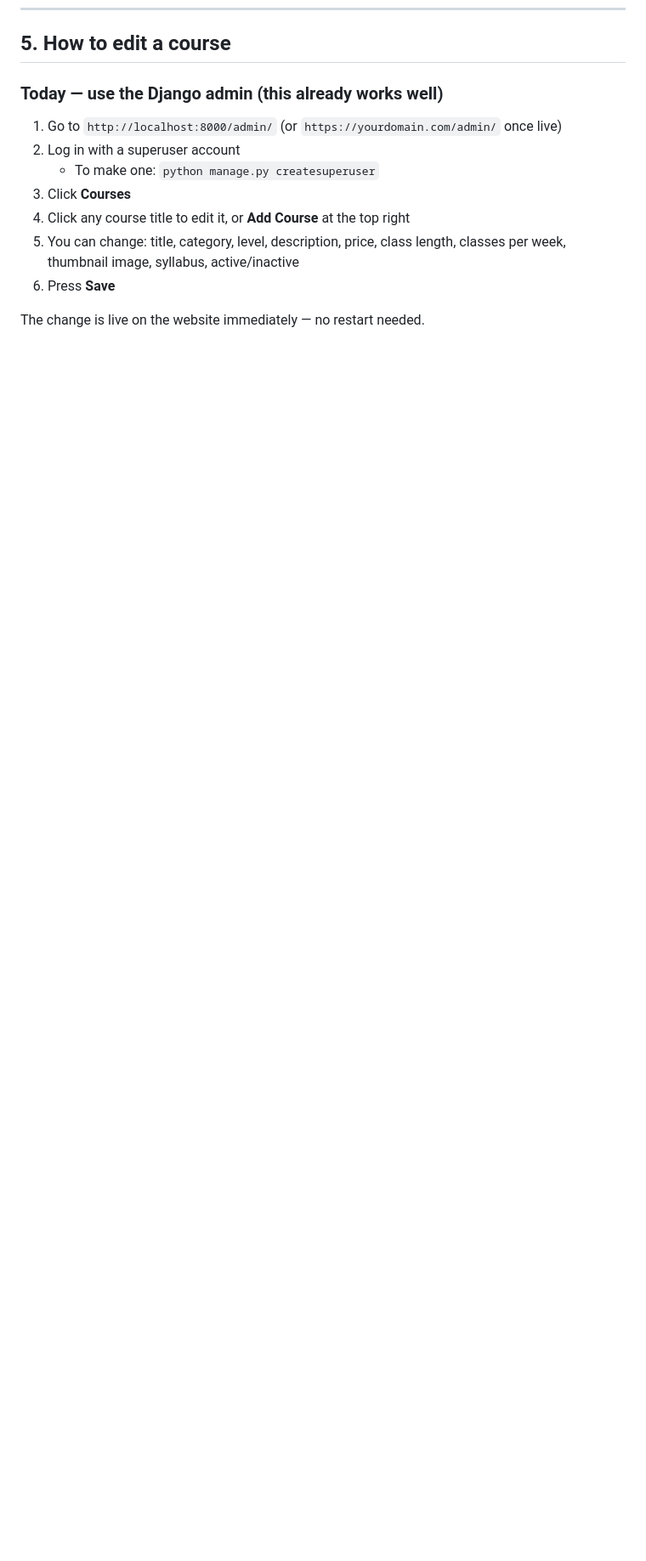
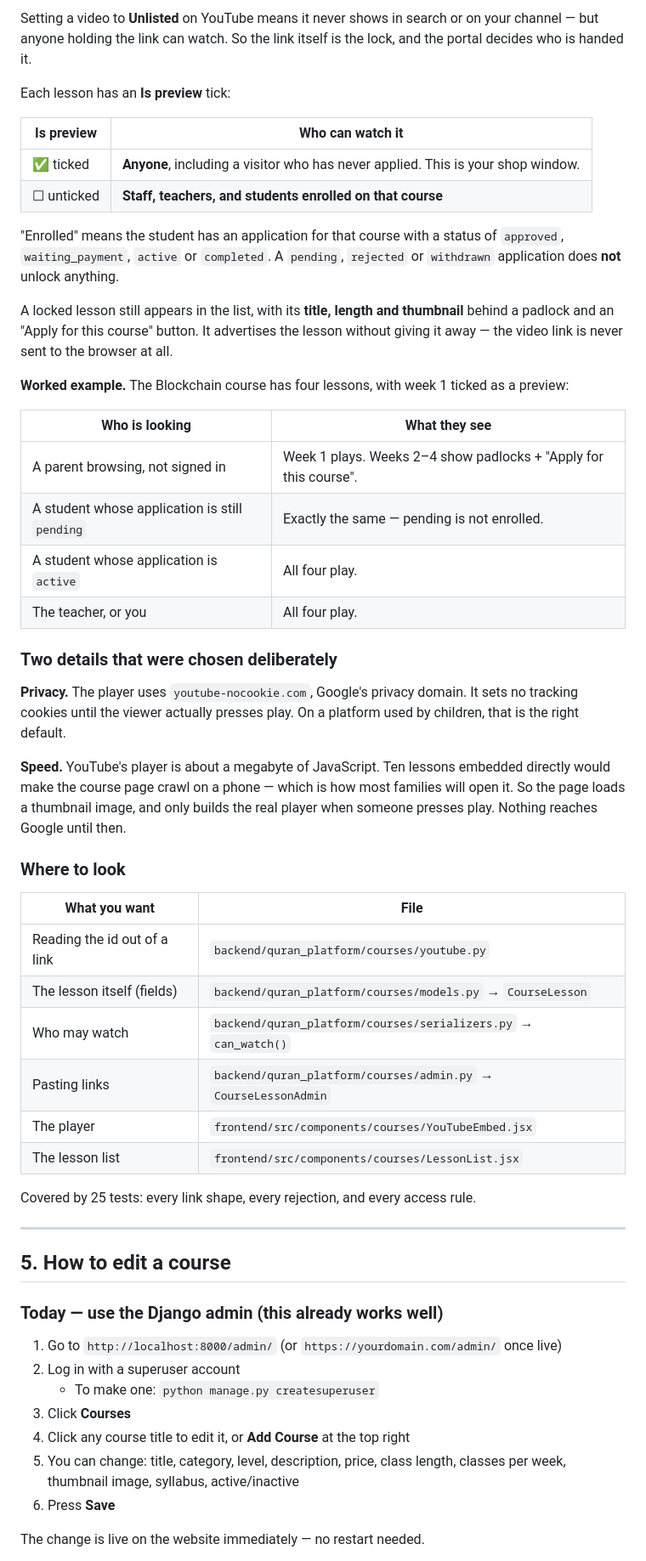
Before and after one commit to HafizNomi/Learning_system, a Markdown page: docs/ROADMAP.md, the part around one of its changes. Shown at 85% size. Drawn GitHub-style; blank space fills up the shorter version.

```diff
--- a/docs/ROADMAP.md
+++ b/docs/ROADMAP.md
@@ -335,3 +424,58 @@ When you want it:
+Setting a video to **Unlisted** on YouTube means it never shows in search or on
+your channel — but anyone holding the link can watch. So the link itself is the
+lock, and the portal decides who is handed it.
+
+Each lesson has an **Is preview** tick:
+
+| Is preview | Who can watch it |
+|------------|------------------|
+| ✅ ticked | **Anyone**, including a visitor who has never applied. This is your shop window. |
+| ☐ unticked | **Staff, teachers, and students enrolled on that course** |
+
+"Enrolled" means the student has an application for that course with a status of
+`approved`, `waiting_payment`, `active` or `completed`. A `pending`, `rejected`
+or `withdrawn` application does **not** unlock anything.
+
+A locked lesson still appears in the list, with its **title, length and thumbnail**
+behind a padlock and an "Apply for this course" button. It advertises the lesson
+without giving it away — the video link is never sent to the browser at all.
+
+**Worked example.** The Blockchain course has four lessons, with week 1 ticked as
+a preview:
+
+| Who is looking | What they see |
+|----------------|---------------|
+| A parent browsing, not signed in | Week 1 plays. Weeks 2–4 show padlocks + "Apply for this course". |
+| A student whose application is still `pending` | Exactly the same — pending is not enrolled. |
+| A student whose application is `active` | All four play. |
+| The teacher, or you | All four play. |
+
+### Two details that were chosen deliberately
+
+**Privacy.** The player uses `youtube-nocookie.com`, Google's privacy domain. It
+sets no tracking cookies until the viewer actually presses play. On a platform
+used by children, that is the right default.
+
+**Speed.** YouTube's player is about a megabyte of JavaScript. Ten lessons
+embedded directly would make the course page crawl on a phone — which is how most
+families will open it. So the page loads a thumbnail image, and only builds the
+real player when someone presses play. Nothing reaches Google until then.
+
+### Where to look
+
+| What you want | File |
+|---------------|------|
+| Reading the id out of a link | `backend/quran_platform/courses/youtube.py` |
+| The lesson itself (fields) | `backend/quran_platform/courses/models.py` → `CourseLesson` |
+| Who may watch | `backend/quran_platform/courses/serializers.py` → `can_watch()` |
+| Pasting links | `backend/quran_platform/courses/admin.py` → `CourseLessonAdmin` |
+| The player | `frontend/src/components/courses/YouTubeEmbed.jsx` |
+| The lesson list | `frontend/src/components/courses/LessonList.jsx` |
+
+Covered by 25 tests: every link shape, every rejection, and every access rule.
+
+---
+
 ## 5. How to edit a course
 
 ### Today — use the Django admin (this already works well)
```
Also changed, not shown: other parts of docs/ROADMAP.md (+100 -10 lines).
